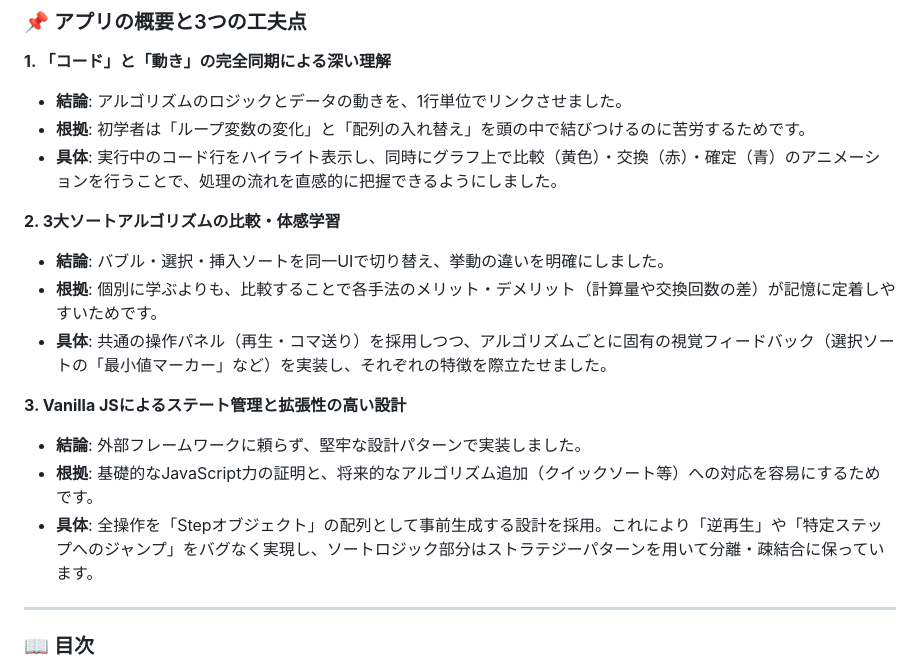
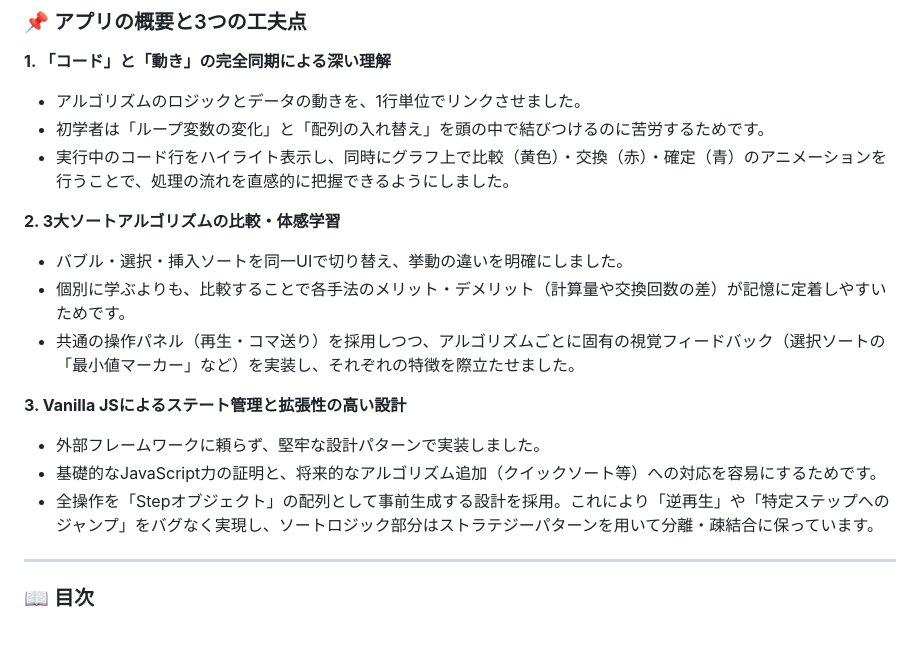
Before and after one commit to Dofin-p/Visualsort-suite, a Markdown page: README.md, the part around the change. GitHub-like rendering; blank space fills up the shorter version.

Commit message:
Update README with project overview and features

```diff
--- a/README.md
+++ b/README.md
@@ -4,21 +4,21 @@
 
 **1. 「コード」と「動き」の完全同期による深い理解**
 
-* **結論**: アルゴリズムのロジックとデータの動きを、1行単位でリンクさせました。
-* **根拠**: 初学者は「ループ変数の変化」と「配列の入れ替え」を頭の中で結びつけるのに苦労するためです。
-* **具体**: 実行中のコード行をハイライト表示し、同時にグラフ上で比較（黄色）・交換（赤）・確定（青）のアニメーションを行うことで、処理の流れを直感的に把握できるようにしました。
+* アルゴリズムのロジックとデータの動きを、1行単位でリンクさせました。
+* 初学者は「ループ変数の変化」と「配列の入れ替え」を頭の中で結びつけるのに苦労するためです。
+* 実行中のコード行をハイライト表示し、同時にグラフ上で比較（黄色）・交換（赤）・確定（青）のアニメーションを行うことで、処理の流れを直感的に把握できるようにしました。
 
 **2. 3大ソートアルゴリズムの比較・体感学習**
 
-* **結論**: バブル・選択・挿入ソートを同一UIで切り替え、挙動の違いを明確にしました。
-* **根拠**: 個別に学ぶよりも、比較することで各手法のメリット・デメリット（計算量や交換回数の差）が記憶に定着しやすいためです。
-* **具体**: 共通の操作パネル（再生・コマ送り）を採用しつつ、アルゴリズムごとに固有の視覚フィードバック（選択ソートの「最小値マーカー」など）を実装し、それぞれの特徴を際立たせました。
+* バブル・選択・挿入ソートを同一UIで切り替え、挙動の違いを明確にしました。
+* 個別に学ぶよりも、比較することで各手法のメリット・デメリット（計算量や交換回数の差）が記憶に定着しやすいためです。
+* 共通の操作パネル（再生・コマ送り）を採用しつつ、アルゴリズムごとに固有の視覚フィードバック（選択ソートの「最小値マーカー」など）を実装し、それぞれの特徴を際立たせました。
 
 **3. Vanilla JSによるステート管理と拡張性の高い設計**
 
-* **結論**: 外部フレームワークに頼らず、堅牢な設計パターンで実装しました。
-* **根拠**: 基礎的なJavaScript力の証明と、将来的なアルゴリズム追加（クイックソート等）への対応を容易にするためです。
-* **具体**: 全操作を「Stepオブジェクト」の配列として事前生成する設計を採用。これにより「逆再生」や「特定ステップへのジャンプ」をバグなく実現し、ソートロジック部分はストラテジーパターンを用いて分離・疎結合に保っています。
+* 外部フレームワークに頼らず、堅牢な設計パターンで実装しました。
+* 基礎的なJavaScript力の証明と、将来的なアルゴリズム追加（クイックソート等）への対応を容易にするためです。
+* 全操作を「Stepオブジェクト」の配列として事前生成する設計を採用。これにより「逆再生」や「特定ステップへのジャンプ」をバグなく実現し、ソートロジック部分はストラテジーパターンを用いて分離・疎結合に保っています。
 
 ---
 
```
